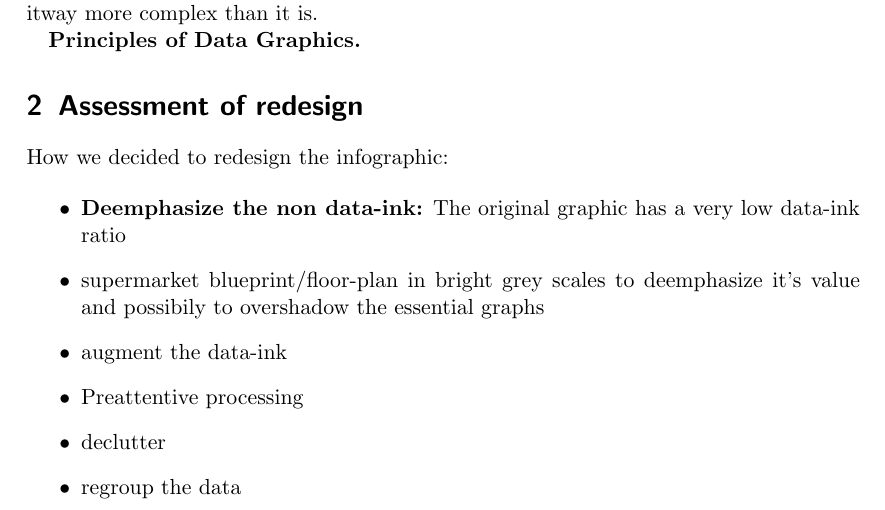
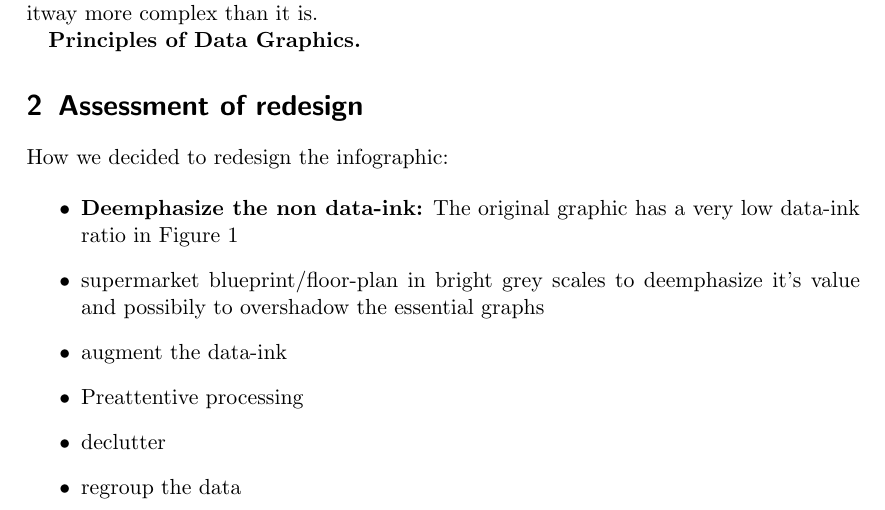
Before and after one commit to Lemswasabi/IV_assignment1, a LaTeX document (main.tex, which reads assessment.tex): part of page 2 of 5, cut so that both start at the same text. Compiled offline with pdfLaTeX.

Commit message:
Updates from Overleaf

```diff
--- a/assessment.tex
+++ b/assessment.tex
@@ -1,7 +1,7 @@
 How we decided to redesign the infographic:
 
 \begin{itemize}
-	\item \textbf{Deemphasize the non data-ink:} The original graphic has a very low data-ink ratio
+	\item \textbf{Deemphasize the non data-ink:} The original graphic has a very low data-ink ratio in Figure~\ref{assignmentGraphic}
     \item supermarket blueprint/floor-plan in bright grey scales to deemphasize
 		it's value and possibily to overshadow the essential graphs
 	\item augment the data-ink
```
